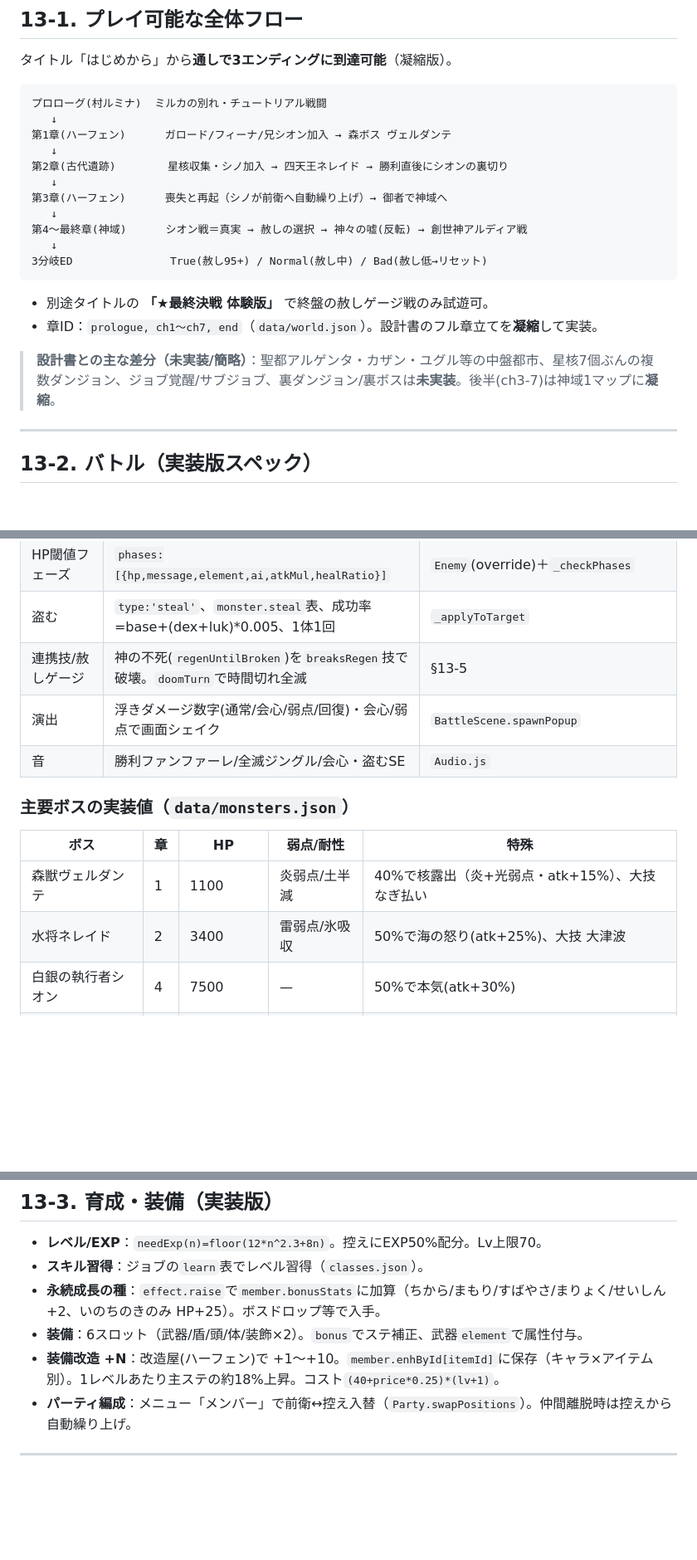
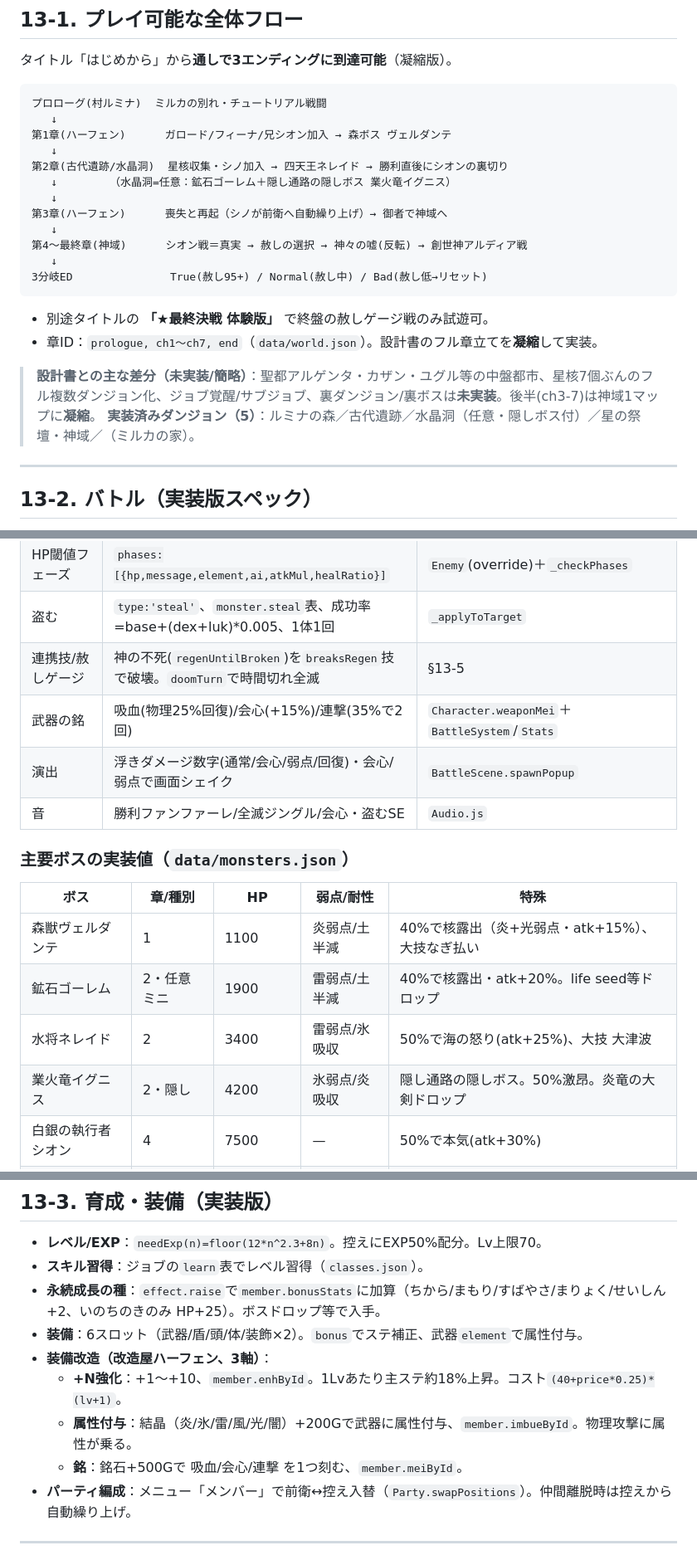
Before and after one commit to ballackbrother-source/-, a Markdown page: design/13_implementation_status.md, 3 parts joined by grey strips. Shown at 83% size. Drawn GitHub-style; blank space fills up the shorter version.

Commit message:
Docs: sync design/13 implementation status with recent features
Update the built-spec doc to cover everything added since: 水晶洞 dungeon +
4 monsters + golem mini-boss, hidden passage/boss 業火竜イグニス + 炎竜の大剣,
forge elemental imbue + 銘 (vampire/crit/double), campfire bonding (+forgiveness),
dex completion rewards/titles, battle popups & victory fanfare. Adds them to the
flow, tactical-layers table, boss table, growth/equip and forgiveness sections,
and trims the future-work list accordingly.

```diff
--- a/design/13_implementation_status.md
+++ b/design/13_implementation_status.md
@@ -14,7 +14,8 @@
    ↓
 第1章(ハーフェン)      ガロード/フィーナ/兄シオン加入 → 森ボス ヴェルダンテ
    ↓
-第2章(古代遺跡)        星核収集・シノ加入 → 四天王ネレイド → 勝利直後にシオンの裏切り
+第2章(古代遺跡/水晶洞)  星核収集・シノ加入 → 四天王ネレイド → 勝利直後にシオンの裏切り
+   ↓        （水晶洞=任意：鉱石ゴーレム＋隠し通路の隠しボス 業火竜イグニス）
    ↓
 第3章(ハーフェン)      喪失と再起（シノが前衛へ自動繰り上げ）→ 御者で神域へ
    ↓
@@ -25,7 +26,8 @@
 - 別途タイトルの **「★最終決戦 体験版」** で終盤の赦しゲージ戦のみ試遊可。
 - 章ID：`prologue, ch1〜ch7, end`（`data/world.json`）。設計書のフル章立てを**凝縮**して実装。
 
-> **設計書との主な差分（未実装/簡略）**：聖都アルゲンタ・カザン・ユグル等の中盤都市、星核7個ぶんの複数ダンジョン、ジョブ覚醒/サブジョブ、裏ダンジョン/裏ボスは**未実装**。後半(ch3-7)は神域1マップに**凝縮**。
+> **設計書との主な差分（未実装/簡略）**：聖都アルゲンタ・カザン・ユグル等の中盤都市、星核7個ぶんのフル複数ダンジョン化、ジョブ覚醒/サブジョブ、裏ダンジョン/裏ボスは**未実装**。後半(ch3-7)は神域1マップに**凝縮**。
+> **実装済みダンジョン（5）**：ルミナの森／古代遺跡／水晶洞（任意・隠しボス付）／星の祭壇・神域／（ミルカの家）。
 
 ---
 
@@ -50,14 +52,17 @@
 | HP閾値フェーズ | `phases:[{hp,message,element,ai,atkMul,healRatio}]` | `Enemy`(override)＋`_checkPhases` |
 | 盗む | `type:'steal'`、`monster.steal`表、成功率=base+(dex+luk)*0.005、1体1回 | `_applyToTarget` |
 | 連携技/赦しゲージ | 神の不死(`regenUntilBroken`)を`breaksRegen`技で破壊。`doomTurn`で時間切れ全滅 | §13-5 |
+| 武器の銘 | 吸血(物理25%回復)/会心(+15%)/連撃(35%で2回) | `Character.weaponMei`＋`BattleSystem`/`Stats` |
 | 演出 | 浮きダメージ数字(通常/会心/弱点/回復)・会心/弱点で画面シェイク | `BattleScene.spawnPopup` |
 | 音 | 勝利ファンファーレ/全滅ジングル/会心・盗むSE | `Audio.js` |
 
 ### 主要ボスの実装値（`data/monsters.json`）
-| ボス | 章 | HP | 弱点/耐性 | 特殊 |
+| ボス | 章/種別 | HP | 弱点/耐性 | 特殊 |
 | --- | --- | --- | --- | --- |
 | 森獣ヴェルダンテ | 1 | 1100 | 炎弱点/土半減 | 40%で核露出（炎+光弱点・atk+15%）、大技なぎ払い |
+| 鉱石ゴーレム | 2・任意ミニ | 1900 | 雷弱点/土半減 | 40%で核露出・atk+20%。life seed等ドロップ |
 | 水将ネレイド | 2 | 3400 | 雷弱点/氷吸収 | 50%で海の怒り(atk+25%)、大技 大津波 |
+| 業火竜イグニス | 2・隠し | 4200 | 氷弱点/炎吸収 | 隠し通路の隠しボス。50%激昂。炎竜の大剣ドロップ |
 | 白銀の執行者シオン | 4 | 7500 | — | 50%で本気(atk+30%) |
 | 創世神アルディア | 7 | 5200(不死) | 闇弱点/光吸収 | 毎T全回復＋doomTurn14、連携で不死破壊 |
 
@@ -69,7 +74,10 @@
 - **スキル習得**：ジョブの`learn`表でレベル習得（`classes.json`）。
 - **永続成長の種**：`effect.raise`で`member.bonusStats`に加算（ちから/まもり/すばやさ/まりょく/せいしん+2、いのちのきのみ HP+25）。ボスドロップ等で入手。
 - **装備**：6スロット（武器/盾/頭/体/装飾×2）。`bonus`でステ補正、武器`element`で属性付与。
-- **装備改造 +N**：改造屋(ハーフェン)で +1〜+10。`member.enhById[itemId]`に保存（キャラ×アイテム別）。1レベルあたり主ステの約18%上昇。コスト`(40+price*0.25)*(lv+1)`。
+- **装備改造（改造屋ハーフェン、3軸）**：
+  - **+N強化**：+1〜+10、`member.enhById`。1Lvあたり主ステ約18%上昇。コスト`(40+price*0.25)*(lv+1)`。
+  - **属性付与**：結晶（炎/氷/雷/風/光/闇）+200Gで武器に属性付与、`member.imbueById`。物理攻撃に属性が乗る。
+  - **銘**：銘石+500Gで 吸血/会心/連撃 を1つ刻む、`member.meiById`。
 - **パーティ編成**：メニュー「メンバー」で前衛↔控え入替（`Party.swapPositions`）。仲間離脱時は控えから自動繰り上げ。
 
 ---
```
Also changed, not shown: other parts of design/13_implementation_status.md (+6 -3 lines).
